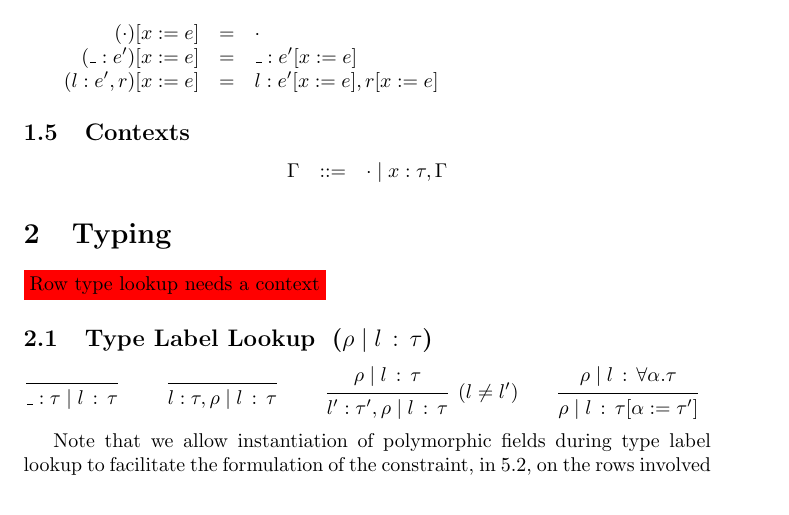
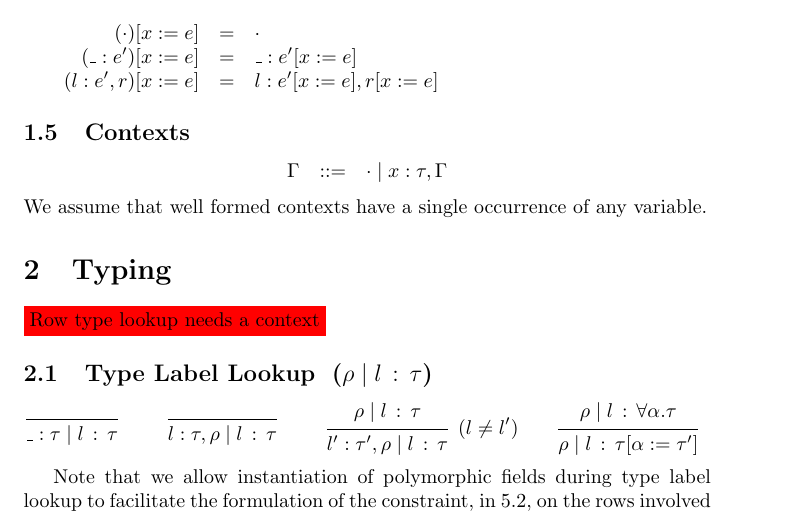
Before and after one commit to cole-k/default-rows, a LaTeX document (defaults.tex): part of page 2 of 8, cut so that both start at the same text. Compiled offline with pdfLaTeX.

Commit message:
add condition to context

```diff
--- a/defaults.tex
+++ b/defaults.tex
@@ -183,7 +183,7 @@ $FV(e)$ denotes the free term variables of $e$ defined in the usual way where th
 \G & \define & \cdot \mid x : \tau, \G
 \end{array}
 \]
-
+We assume that well formed contexts have a single occurrence of any variable.
 
 \section{Typing}
 
```
